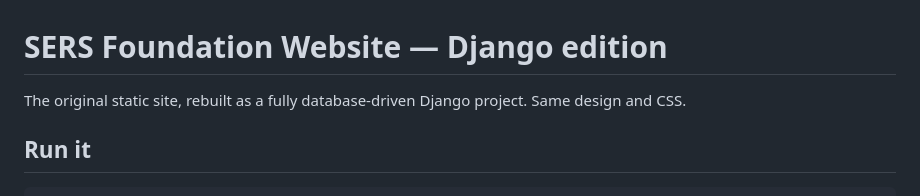
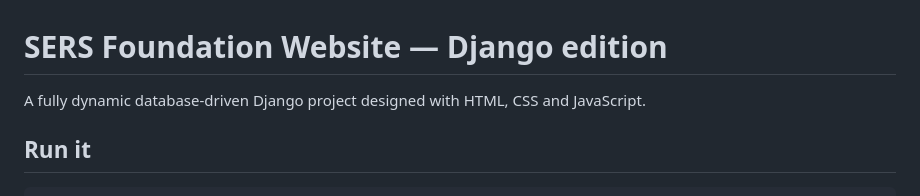
Before and after one commit to masudvex/SERS, a Markdown page: README.md, the part around the change. GitHub-like rendering.

````diff
--- a/README.md
+++ b/README.md
@@ -1,6 +1,6 @@
 # SERS Foundation Website — Django edition
 
-The original static site, rebuilt as a fully database-driven Django project. Same design and CSS.
+A fully dynamic database-driven Django project designed with HTML, CSS and JavaScript.
 
 ## Run it
 ```bash
````
